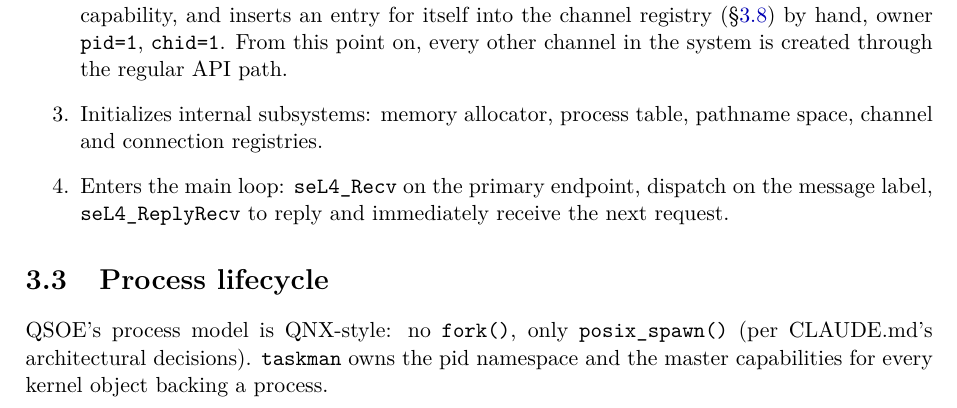
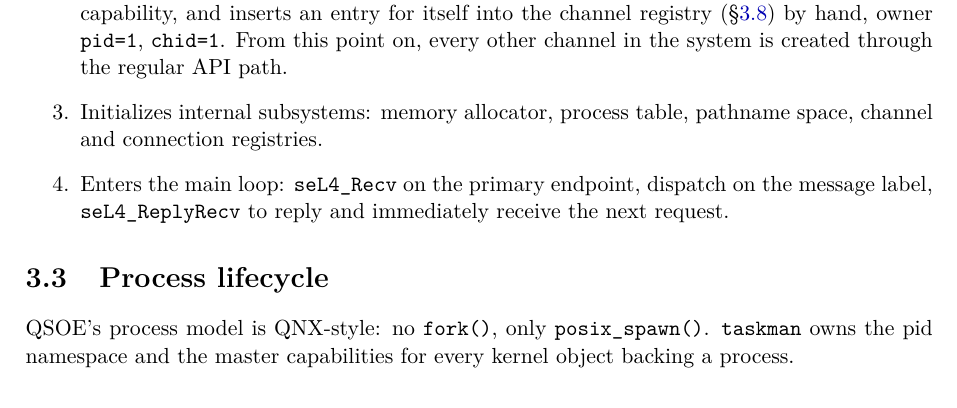
Before and after one commit to dmytro-yemelianov/lq, a LaTeX thesis (doc/tex/Design/QSOE-Design.tex, which reads doc/tex/Design/chapter03.tex): part of page 8 of 30, cut so that both start at the same text. Compiled offline with pdfLaTeX.

Commit message:
cosmetic: documentation fix
Signed-off-by: Yuri Zaporozhets <yuriz@qsoe.net>

```diff
--- a/doc/tex/Design/chapter03.tex
+++ b/doc/tex/Design/chapter03.tex
@@ -40,7 +40,7 @@ After sel4runtime hands control to \texttt{main()}, taskman:
 \label{sec:process-lifecycle}
 
 QSOE's process model is QNX-style: no \texttt{fork()}, only
-\texttt{posix\_spawn()} (per CLAUDE.md's architectural decisions).
+\texttt{posix\_spawn()}.
 \texttt{taskman} owns the pid namespace and the master capabilities
 for every kernel object backing a process.
 
```
